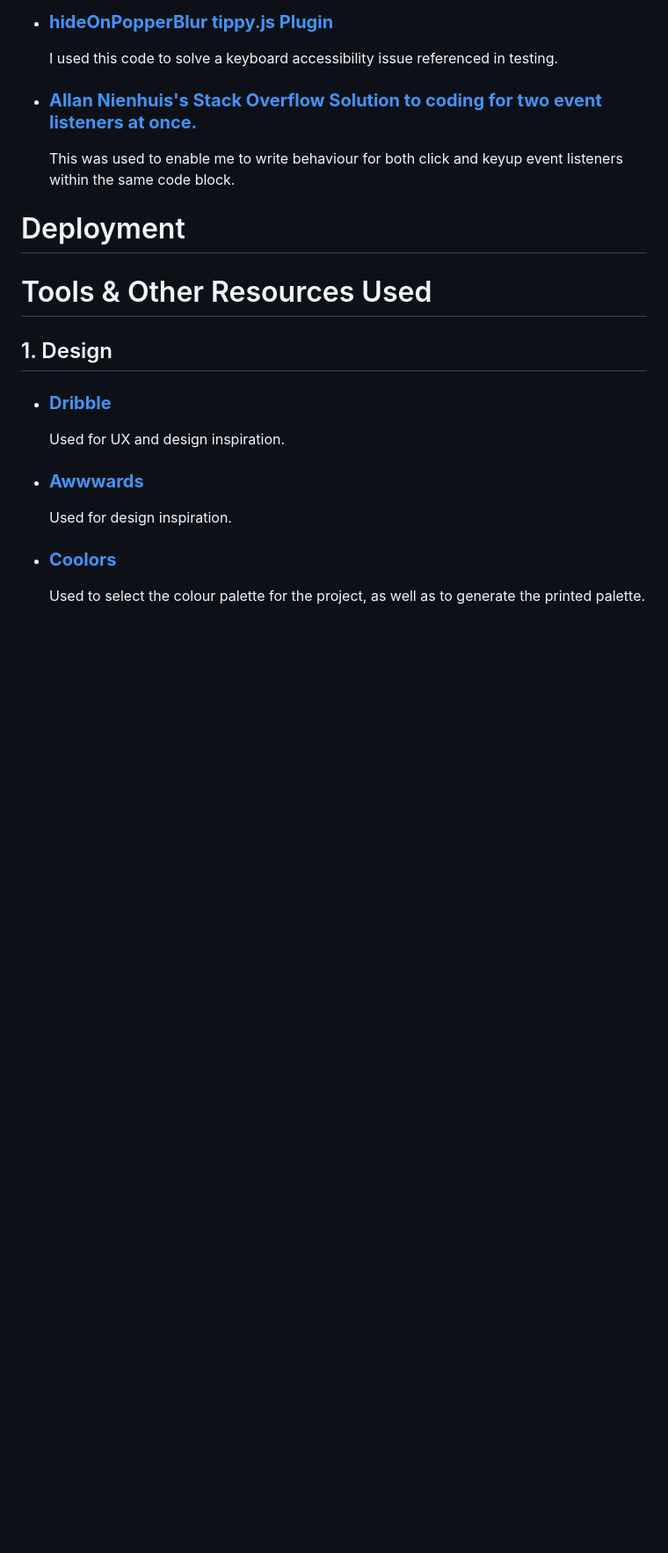
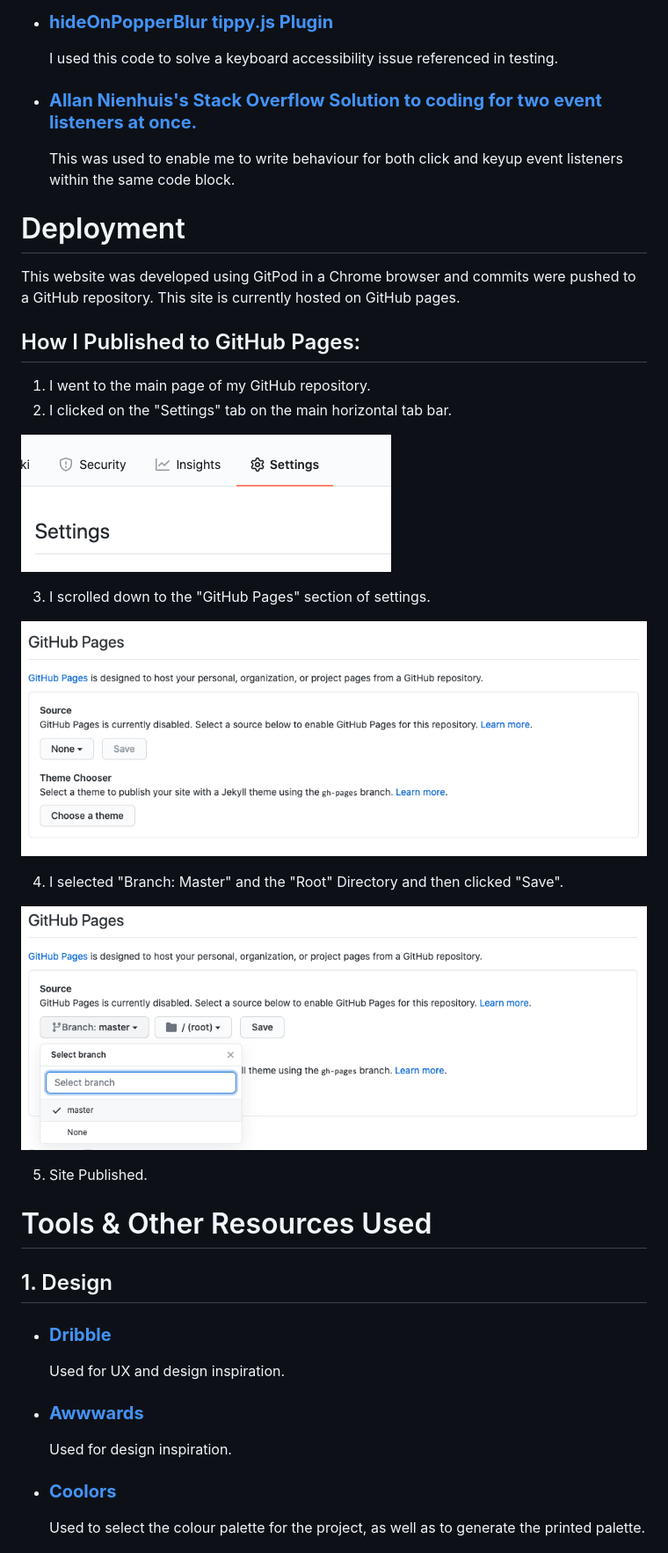
Before and after one commit to kairosity/mp2-tunnel-focus, a Markdown page: README.md, the part around the change. Shown at 88% size. GitHub-like rendering; pictures changed too: misc-images/deployment0.png (added), misc-images/deployment1.png (added), misc-images/deployment2.png (added); blank space fills up the shorter version.

```diff
--- a/README.md
+++ b/README.md
@@ -276,6 +276,25 @@ While verbose and winding, this was definitely preferable to writing out the exa
 
 # Deployment
 
+This website was developed using GitPod in a Chrome browser and commits were pushed to a GitHub repository. This site is currently hosted on GitHub pages.
+
+## How I Published to GitHub Pages:
+
+1. I went to the main page of my GitHub repository.
+2. I clicked on the "Settings" tab on the main horizontal tab bar.
+
+![settings](misc-images/deployment0.png)
+
+3. I scrolled down to the "GitHub Pages" section of settings.
+
+![githubpages](misc-images/deployment1.png)
+
+4. I selected "Branch: Master" and the "Root" Directory and then clicked "Save".
+
+![branch](misc-images/deployment2.png)
+
+5. Site Published.
+
 # Tools & Other Resources Used
 
 ## 1. Design
```
Also changed, not shown: testing.md (+2 -2 lines), misc-images/deployment3.png (added), 1 other file.
